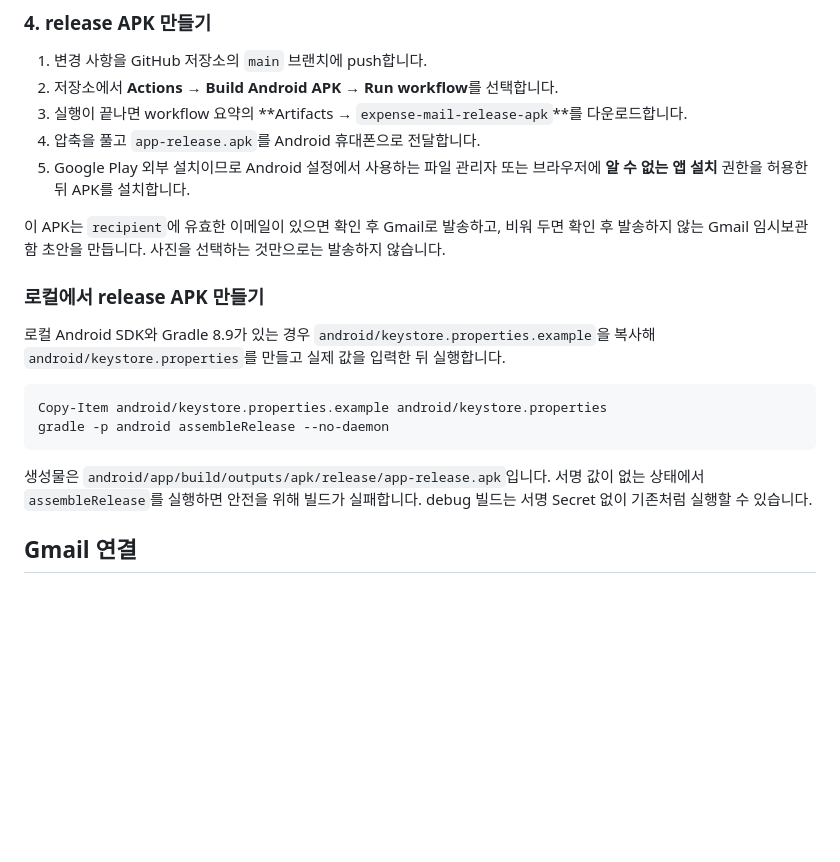
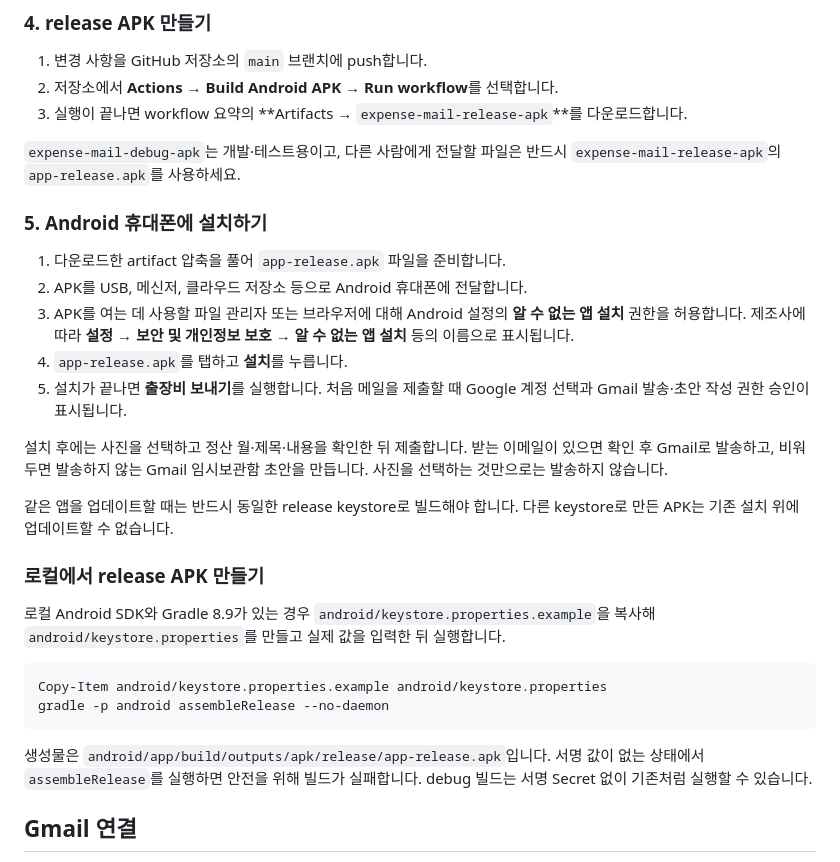
Before and after one commit to esin3329/expense-mail, a Markdown page: README.md, the part around the change. Rendered like a GitHub page; blank space fills up the shorter version.

Commit message:
docs: refresh Android installation guide

````diff
--- a/README.md
+++ b/README.md
@@ -74,10 +74,20 @@ PowerShell에서는 keystore 내용을 파일로 남기지 않고 클립보드
 1. 변경 사항을 GitHub 저장소의 `main` 브랜치에 push합니다.
 2. 저장소에서 **Actions → Build Android APK → Run workflow**를 선택합니다.
 3. 실행이 끝나면 workflow 요약의 **Artifacts → `expense-mail-release-apk`**를 다운로드합니다.
-4. 압축을 풀고 `app-release.apk`를 Android 휴대폰으로 전달합니다.
-5. Google Play 외부 설치이므로 Android 설정에서 사용하는 파일 관리자 또는 브라우저에 **알 수 없는 앱 설치** 권한을 허용한 뒤 APK를 설치합니다.
 
-이 APK는 `recipient`에 유효한 이메일이 있으면 확인 후 Gmail로 발송하고, 비워 두면 확인 후 발송하지 않는 Gmail 임시보관함 초안을 만듭니다. 사진을 선택하는 것만으로는 발송하지 않습니다.
+`expense-mail-debug-apk`는 개발·테스트용이고, 다른 사람에게 전달할 파일은 반드시 `expense-mail-release-apk`의 `app-release.apk`를 사용하세요.
+
+### 5. Android 휴대폰에 설치하기
+
+1. 다운로드한 artifact 압축을 풀어 `app-release.apk` 파일을 준비합니다.
+2. APK를 USB, 메신저, 클라우드 저장소 등으로 Android 휴대폰에 전달합니다.
+3. APK를 여는 데 사용할 파일 관리자 또는 브라우저에 대해 Android 설정의 **알 수 없는 앱 설치** 권한을 허용합니다. 제조사에 따라 **설정 → 보안 및 개인정보 보호 → 알 수 없는 앱 설치** 등의 이름으로 표시됩니다.
+4. `app-release.apk`를 탭하고 **설치**를 누릅니다.
+5. 설치가 끝나면 **출장비 보내기**를 실행합니다. 처음 메일을 제출할 때 Google 계정 선택과 Gmail 발송·초안 작성 권한 승인이 표시됩니다.
+
+설치 후에는 사진을 선택하고 정산 월·제목·내용을 확인한 뒤 제출합니다. 받는 이메일이 있으면 확인 후 Gmail로 발송하고, 비워 두면 발송하지 않는 Gmail 임시보관함 초안을 만듭니다. 사진을 선택하는 것만으로는 발송하지 않습니다.
+
+같은 앱을 업데이트할 때는 반드시 동일한 release keystore로 빌드해야 합니다. 다른 keystore로 만든 APK는 기존 설치 위에 업데이트할 수 없습니다.
 
 ### 로컬에서 release APK 만들기
 
@@ -89,6 +99,7 @@ gradle -p android assembleRelease --no-daemon
 ```
 
 생성물은 `android/app/build/outputs/apk/release/app-release.apk`입니다. 서명 값이 없는 상태에서 `assembleRelease`를 실행하면 안전을 위해 빌드가 실패합니다. debug 빌드는 서명 Secret 없이 기존처럼 실행할 수 있습니다.
+
 ## Gmail 연결
 
 1. https://script.google.com/home 에 발송할 계정으로 로그인하고 새 프로젝트를 만듭니다.
````
